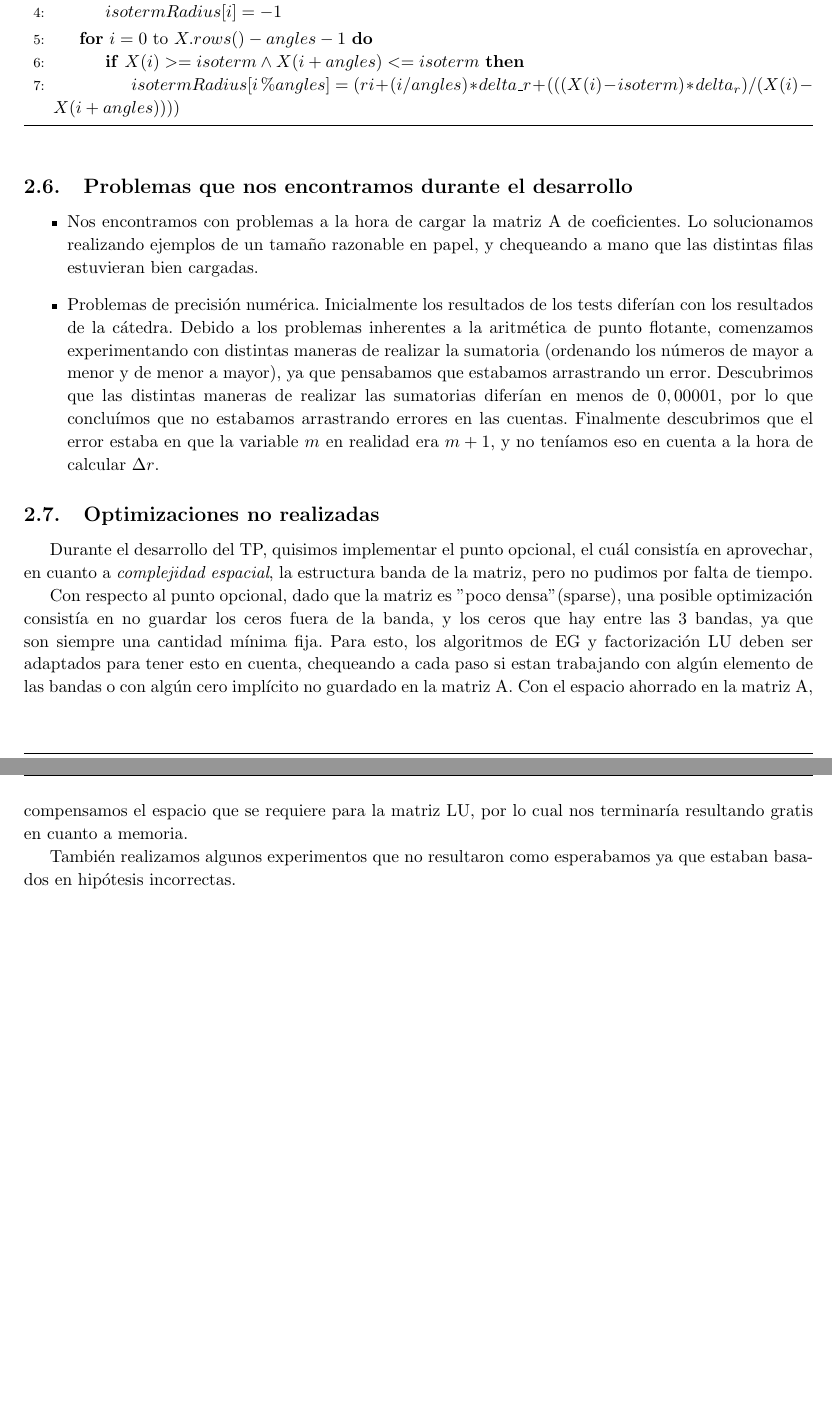
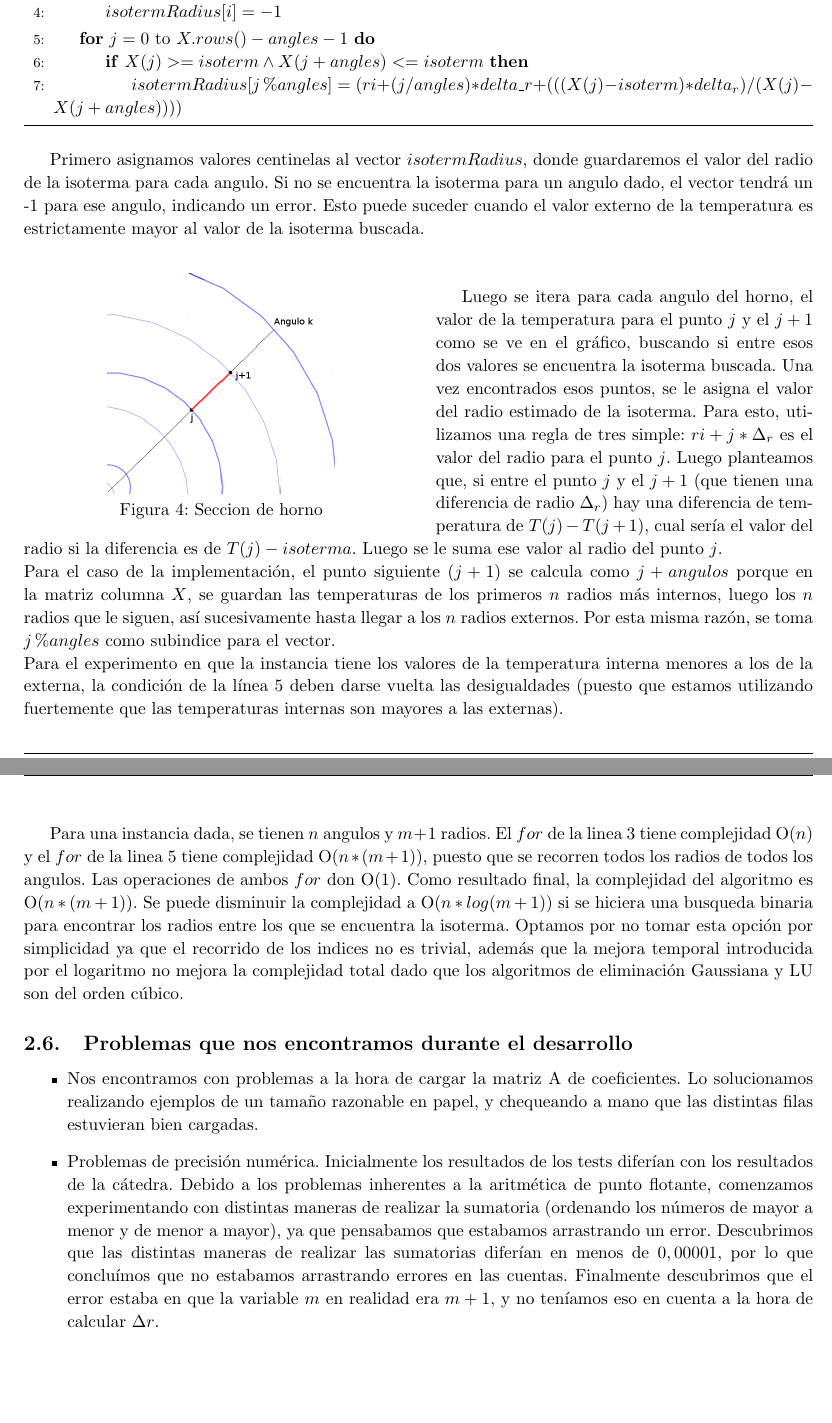
Before and after one commit to axelstram/metodosTP1, a LaTeX document (docs/informe/informe.tex, which reads docs/informe/desarrollo.tex): two parts of pages 10 and 11 of 16, joined at a grey line, cut so that both start at the same text. Compiled offline with pdfLaTeX.

Commit message:
agrego lo de la busqueda de isoterma

```diff
--- a/docs/informe/desarrollo.tex
+++ b/docs/informe/desarrollo.tex
@@ -315,9 +315,9 @@ El algoritmo que usamos para obtener los valores de los radios de la isoterma bu
       \State $isotermRadius[i] = -1$
     \EndFor
 
-    \For {$i = 0$ to $X.rows() - angles - 1$}
-      \If {$X(i) >= isoterm \wedge X(i+angles) <= isoterm$}
-       \State $isotermRadius[i \% angles] = (ri + (i / angles)*delta\_r + (((X(i) - isoterm) * delta_r)/ (X(i) - X(i+angles)) ))$
+    \For {$j = 0$ to $X.rows() - angles - 1$}
+      \If {$X(j) >= isoterm \wedge X(j+angles) <= isoterm$}
+       \State $isotermRadius[j \% angles] = (ri + (j / angles)*delta\_r + (((X(j) - isoterm) * delta_r)/ (X(j) - X(j+angles)) ))$
       \EndIf
     \EndFor
 
@@ -327,6 +327,24 @@ El algoritmo que usamos para obtener los valores de los radios de la isoterma bu
 \end{algorithm}
 
 %explicar mas o menos este algoritmo y que complejidad tiene
+Primero asignamos valores centinelas al vector $isotermRadius$, donde guardaremos el valor del radio de la isoterma para cada angulo. Si no se encuentra la isoterma para un angulo dado, el vector tendrá un -1 para ese angulo, indicando un error. Esto puede suceder cuando el valor externo de la temperatura es estrictamente mayor al valor de la isoterma buscada. \\
+\begin{wrapfigure}{l}{0.5\textwidth}
+  \vspace{-20pt}
+  \begin{center}
+    \includegraphics[scale= 0.6]{imagenes/radiosLimpio.png}
+  \end{center}
+  \vspace{-20pt}
+  \caption{Seccion de horno}
+  \vspace{-10pt}
+  \label{fig:Exp3}
+\end{wrapfigure}
+
+Luego se itera para cada angulo del horno, el valor de la temperatura para el punto $j$ y el $j+1$ como se ve en el gráfico, buscando si entre esos dos valores se encuentra la isoterma buscada. Una vez encontrados esos puntos, se le asigna el valor del radio estimado de la isoterma. Para esto, utilizamos una regla de tres simple: $ri + j *\Delta_r $ es el valor del radio para el punto $j$. Luego planteamos que, si entre el punto $j$ y el $j+1$ (que tienen una diferencia de radio $\Delta_r$) hay una diferencia de temperatura de $T(j) - T(j+1)$, cual sería el valor del radio si la diferencia es de $T(j) - isoterma$. Luego se le suma ese valor al radio del punto $j$.\\
+Para el caso de la implementación, el punto siguiente ($j+1$) se calcula como $j+angulos$ porque en la matriz columna $X$, se guardan las temperaturas de los primeros $n$ radios más internos, luego los $n$ radios que le siguen, así sucesivamente hasta llegar a los $n$ radios externos. Por esta misma razón, se toma $j \% angles$ como subindice para el vector.\\
+Para el experimento en que la instancia tiene los valores de la temperatura interna menores a los de la externa, la condición de la línea 5 deben darse vuelta las desigualdades (puesto que estamos utilizando fuertemente que las temperaturas internas son mayores a las externas).\\
+
+Para una instancia dada, se tienen $n$ angulos y $m+1$ radios. El $for$ de la linea 3 tiene complejidad O($n$) y el $for$ de la linea 5 tiene complejidad O($n*(m+1)$), puesto que se recorren todos los radios de todos los angulos. Las operaciones de ambos $for$ don O($1$). Como resultado final, la complejidad del algoritmo es O($n*(m+1)$). Se puede disminuir la complejidad a O($n*log(m+1)$) si se hiciera una busqueda binaria para encontrar los radios entre los que se encuentra la isoterma. Optamos por no tomar esta opción por simplicidad ya que el recorrido de los indices no es trivial, además que la mejora temporal introducida por el logaritmo no mejora la complejidad total dado que los algoritmos de eliminación Gaussiana y LU son del orden cúbico.
+
 
 
 
@@ -340,16 +358,3 @@ El algoritmo que usamos para obtener los valores de los radios de la isoterma bu
 \item Problemas de precisión numérica. Inicialmente los resultados de los\ tests diferían con los resultados de la cátedra. Debido a los problemas inherentes a la aritmética de punto flotante, comenzamos experimentando con distintas maneras de realizar la sumatoria (ordenando los números de mayor a menor y de menor a mayor), ya que pensabamos que estabamos arrastrando un error. Descubrimos que las distintas maneras de realizar las sumatorias diferían en menos de $0,00001$, por lo que concluímos que no estabamos arrastrando errores en las cuentas. Finalmente descubrimos que el error estaba en que la variable $m$ en realidad era $m+1$, y no teníamos eso en cuenta a la hora de calcular $\Delta r$.
 
 \end{itemize}
-
-
-\subsection{Optimizaciones no realizadas}
-
-Durante el desarrollo del TP, quisimos implementar el punto opcional, el cuál consistía en aprovechar, en cuanto a \textit{complejidad espacial}, la estructura banda de la matriz, pero no pudimos por falta de tiempo.
-
-Con respecto al punto opcional, dado que la matriz es "poco densa" (sparse), una posible optimización consistía en no guardar los ceros fuera de la banda, y los ceros que hay entre las 3 bandas, ya que son siempre una cantidad mínima fija.
-Para esto, los algoritmos de EG y factorización LU deben ser adaptados para tener esto en cuenta, chequeando a cada paso si estan trabajando con algún elemento de las bandas o con algún cero implícito no guardado en la matriz A.
-Con el espacio ahorrado en la matriz A, compensamos el espacio que se requiere para la matriz LU, por lo cual nos terminaría resultando gratis en cuanto a memoria.
-
-También realizamos algunos experimentos que no resultaron como esperabamos ya que estaban basados en hipótesis incorrectas.
-
-%ACA VA DE LO JAVI
```
Also changed, not shown: docs/informe/imagenes/radiosLimpio.png (added).
